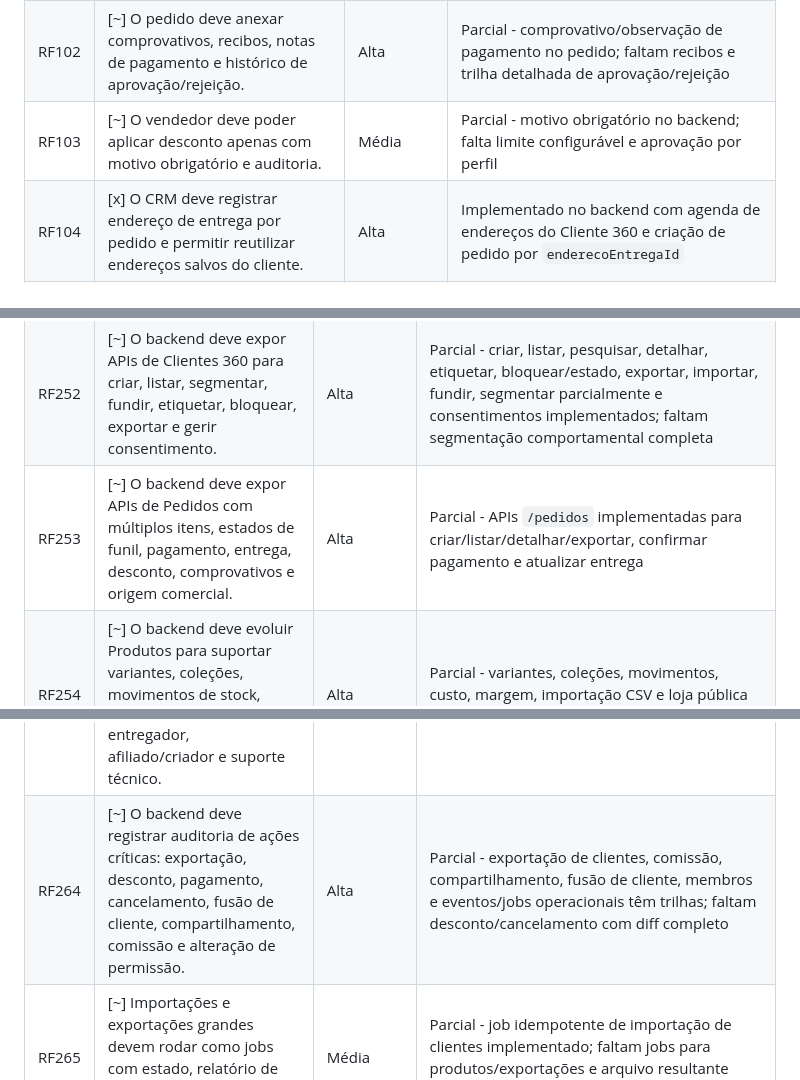
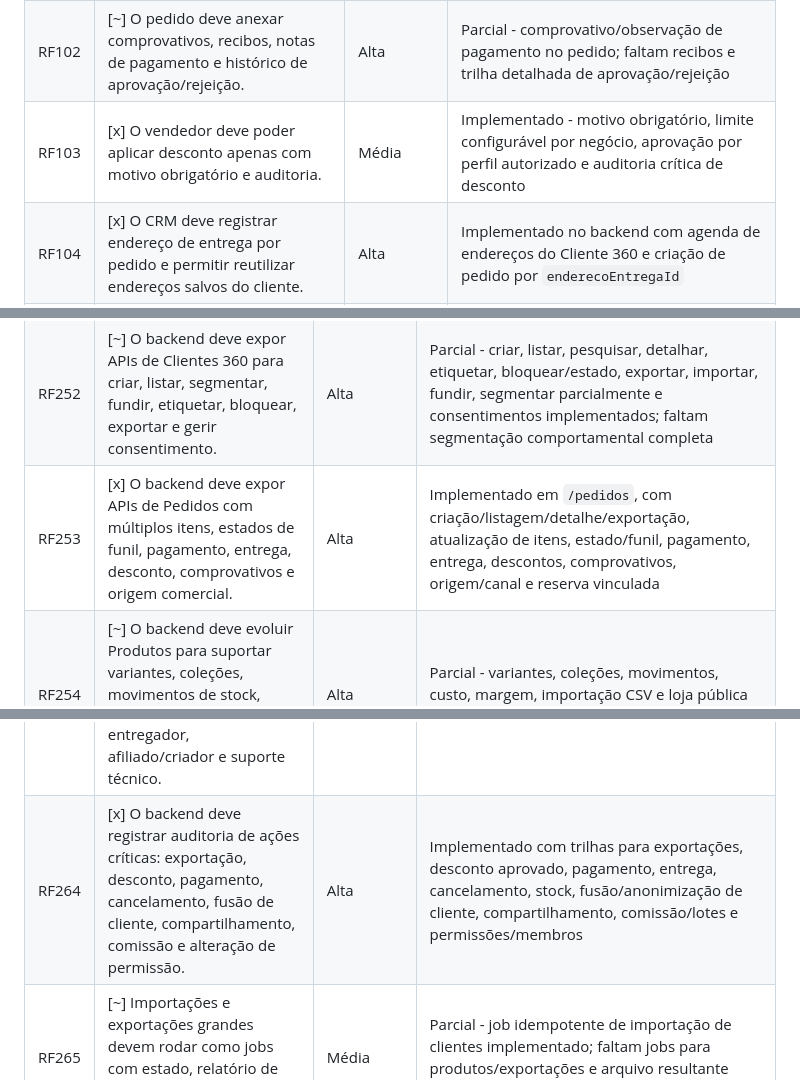
Before and after one commit to carlosromaodev/BIZY, a Markdown page: docs/RF-RNF-RN-EMEUV1.md, 3 parts joined by grey strips. Rendered like a GitHub page.

Commit message:
Atualiza requisitos de pedidos auditados

```diff
--- a/docs/RF-RNF-RN-EMEUV1.md
+++ b/docs/RF-RNF-RN-EMEUV1.md
@@ -384,7 +386,7 @@ Esta etapa transforma o Bizy de painel de live em CRM operacional para lojas que
 | RF100 | [~] O CRM deve ter funil de pedidos com estados: novo, aguardando pagamento, pago, em preparação, pronto para entrega, enviado, entregue, cancelado, trocado e devolvido. | Alta | Parcial - estados de funil suportados no backend; falta UI kanban/lista operacional |
 | RF101 | [~] O sistema deve permitir cobrança por WhatsApp com templates de pagamento, lembrete, comprovativo pendente e pagamento confirmado. | Alta | Parcial - templates utilidade e envio pela conversa cobrem pagamento/lembrete/confirmação; falta biblioteca completa de comprovativo pendente por negócio |
 | RF102 | [~] O pedido deve anexar comprovativos, recibos, notas de pagamento e histórico de aprovação/rejeição. | Alta | Parcial - comprovativo/observação de pagamento no pedido; faltam recibos e trilha detalhada de aprovação/rejeição |
-| RF103 | [~] O vendedor deve poder aplicar desconto apenas com motivo obrigatório e auditoria. | Média | Parcial - motivo obrigatório no backend; falta limite configurável e aprovação por perfil |
+| RF103 | [x] O vendedor deve poder aplicar desconto apenas com motivo obrigatório e auditoria. | Média | Implementado - motivo obrigatório, limite configurável por negócio, aprovação por perfil autorizado e auditoria crítica de desconto |
 | RF104 | [x] O CRM deve registrar endereço de entrega por pedido e permitir reutilizar endereços salvos do cliente. | Alta | Implementado no backend com agenda de endereços do Cliente 360 e criação de pedido por `enderecoEntregaId` |
 | RF105 | [x] O sistema deve gerar lista de preparação/separação com produtos, quantidades, fotos e códigos. | Média | Implementado no backend em `/pedidos/preparacao` |
 | RF106 | [x] O sistema deve gerar lista de entrega por bairro, estado, entregador ou data. | Média | Implementado no backend em `/pedidos/entregas` com filtros operacionais |
@@ -610,7 +612,7 @@ Esta etapa vem antes da implementação visual dos novos módulos. O objetivo é
 | RF250 | [~] Todas as rotas operacionais devem resolver o negócio atual do usuário autenticado e filtrar dados por `negocioId`. | Alta | Parcial - catálogo, painel, reservas, pedidos, comentários, conversas, clientes, WhatsApp/Evolution e outbox WhatsApp protegidos |
 | RF251 | [x] O backend deve fornecer contexto de requisição com usuário, negócio, papel, permissões, módulos ativos e canal de origem. | Alta | Implementado |
 | RF252 | [~] O backend deve expor APIs de Clientes 360 para criar, listar, segmentar, fundir, etiquetar, bloquear, exportar e gerir consentimento. | Alta | Parcial - criar, listar, pesquisar, detalhar, etiquetar, bloquear/estado, exportar, importar, fundir, segmentar parcialmente e consentimentos implementados; faltam segmentação comportamental completa |
-| RF253 | [~] O backend deve expor APIs de Pedidos com múltiplos itens, estados de funil, pagamento, entrega, desconto, comprovativos e origem comercial. | Alta | Parcial - APIs `/pedidos` implementadas para criar/listar/detalhar/exportar, confirmar pagamento e atualizar entrega |
+| RF253 | [x] O backend deve expor APIs de Pedidos com múltiplos itens, estados de funil, pagamento, entrega, desconto, comprovativos e origem comercial. | Alta | Implementado em `/pedidos`, com criação/listagem/detalhe/exportação, atualização de itens, estado/funil, pagamento, entrega, descontos, comprovativos, origem/canal e reserva vinculada |
 | RF254 | [~] O backend deve evoluir Produtos para suportar variantes, coleções, movimentos de stock, custo, margem, importação e catálogo digital. | Alta | Parcial - variantes, coleções, movimentos, custo, margem, importação CSV e loja pública implementados; faltam catálogos selecionáveis |
 | RF255 | [~] O backend deve expor APIs públicas e privadas para loja virtual, página de produto, catálogo digital, checkout WhatsApp e checkout site. | Alta | Parcial - loja pública, página de produto, cálculo de entrega, checkout WhatsApp e checkout site básico implementados; faltam catálogos selecionáveis e checkout/pagamento completo |
 | RF256 | [~] O backend deve registrar tracking de links, UTM, referência, cookies técnicos, visitas, cliques WhatsApp, checkout iniciado, pedido e venda atribuída. | Alta | Parcial - trackingId, UTM, visitas, produto visto, clique WhatsApp, checkout iniciado, pedido criado, lead identificado e receita atribuída ao pedido implementados; faltam cookies técnicos e venda paga atribuída |
@@ -621,7 +623,7 @@ Esta etapa vem antes da implementação visual dos novos módulos. O objetivo é
 | RF261 | [~] O backend deve gerir templates WhatsApp por categoria, idioma, estado de aprovação, provider, versão e compatibilidade com eventos. | Alta | Parcial - catálogo interno, templates persistidos por negócio e API com filtros por categoria/evento/provider/aprovação implementados; falta sincronização com API oficial e histórico completo de versões |
 | RF262 | [~] O backend deve unificar outbox/event bus para WhatsApp, n8n, tracking, campanhas, social inbox, comissões e notificações internas. | Alta | Parcial - eventos operacionais idempotentes e outboxes específicas existem; falta bus único para todos os domínios |
 | RF263 | [x] O backend deve implementar permissões e papéis por negócio: dono, admin, vendedor, atendente, financeiro, entregador, afiliado/criador e suporte técnico. | Alta | Implementado no backend com papéis, permissões e membros operacionais |
-| RF264 | [~] O backend deve registrar auditoria de ações críticas: exportação, desconto, pagamento, cancelamento, fusão de cliente, compartilhamento, comissão e alteração de permissão. | Alta | Parcial - exportação de clientes, comissão, compartilhamento, fusão de cliente, membros e eventos/jobs operacionais têm trilhas; faltam desconto/cancelamento com diff completo |
+| RF264 | [x] O backend deve registrar auditoria de ações críticas: exportação, desconto, pagamento, cancelamento, fusão de cliente, compartilhamento, comissão e alteração de permissão. | Alta | Implementado com trilhas para exportações, desconto aprovado, pagamento, entrega, cancelamento, stock, fusão/anonimização de cliente, compartilhamento, comissão/lotes e permissões/membros |
 | RF265 | [~] Importações e exportações grandes devem rodar como jobs com estado, relatório de erros, idempotência e arquivo resultante. | Média | Parcial - job idempotente de importação de clientes implementado; faltam jobs para produtos/exportações e arquivo resultante persistido |
 | RF266 | [~] Módulos desativados devem bloquear rotas, automações e menus relacionados, preservando dados para reativação futura. | Alta | Parcial - guarda HTTP aplicada em rotas comerciais, conversas e WhatsApp |
 | RF267 | [~] Webhooks, importações, campanhas e eventos públicos devem usar chaves de idempotência para evitar duplicidade. | Alta | Parcial - eventos operacionais e job de importação suportam idempotencyKey; faltam todos os webhooks/campanhas públicas |
```
Also changed, not shown: other parts of docs/RF-RNF-RN-EMEUV1.md (+2 -0 lines).
